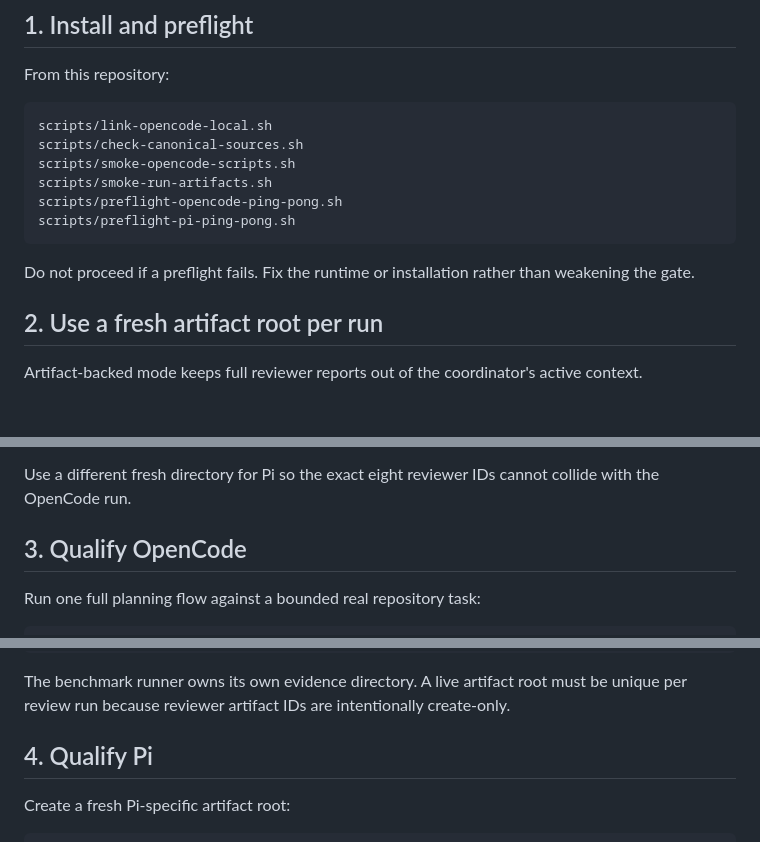
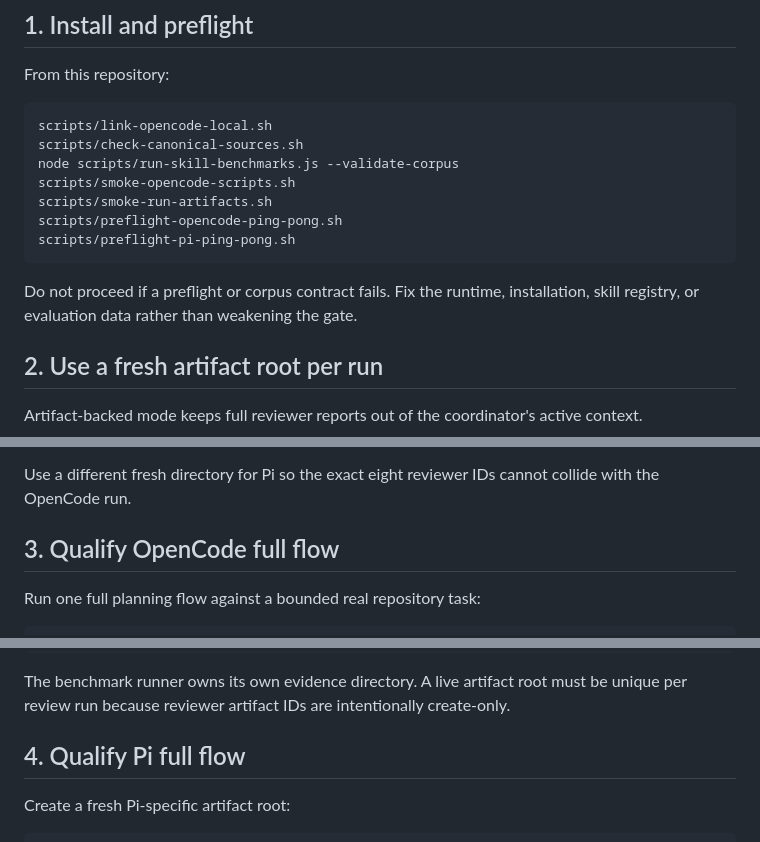
Before and after one commit to Hugloss/agentsCookbook, a Markdown page: docs/local-runtime-qualification.md, 3 parts joined by grey strips. GitHub-like rendering; blank space fills up the shorter version.

````diff
--- a/docs/local-runtime-qualification.md
+++ b/docs/local-runtime-qualification.md
@@ -22,13 +22,14 @@ From this repository:
 ```bash
 scripts/link-opencode-local.sh
 scripts/check-canonical-sources.sh
+node scripts/run-skill-benchmarks.js --validate-corpus
 scripts/smoke-opencode-scripts.sh
 scripts/smoke-run-artifacts.sh
 scripts/preflight-opencode-ping-pong.sh
 scripts/preflight-pi-ping-pong.sh
 ```
 
-Do not proceed if a preflight fails. Fix the runtime or installation rather than weakening the gate.
+Do not proceed if a preflight or corpus contract fails. Fix the runtime, installation, skill registry, or evaluation data rather than weakening the gate.
 
 ## 2. Use a fresh artifact root per run
 
@@ -45,7 +46,7 @@ The directory must be absolute and fresh. Existing reviewer IDs are never overwr
 
 Use a different fresh directory for Pi so the exact eight reviewer IDs cannot collide with the OpenCode run.
 
-## 3. Qualify OpenCode
+## 3. Qualify OpenCode full flow
 
 Run one full planning flow against a bounded real repository task:
 
@@ -74,7 +75,7 @@ scripts/run-opencode-benchmarks.js --suite all --repo "$PWD" --artifacts-dir "$P
 
 The benchmark runner owns its own evidence directory. A live artifact root must be unique per review run because reviewer artifact IDs are intentionally create-only.
 
-## 4. Qualify Pi
+## 4. Qualify Pi full flow
 
 Create a fresh Pi-specific artifact root:
 
````
Also changed, not shown: other parts of docs/local-runtime-qualification.md (+44 -6 lines).
